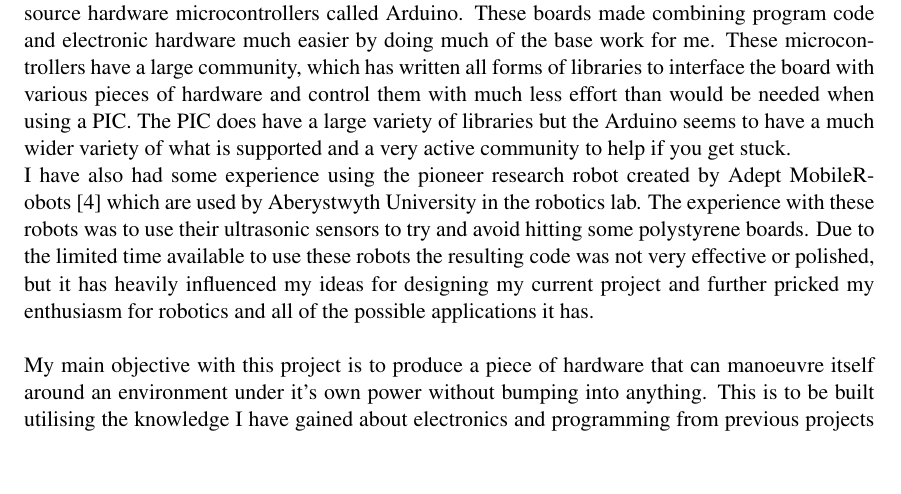
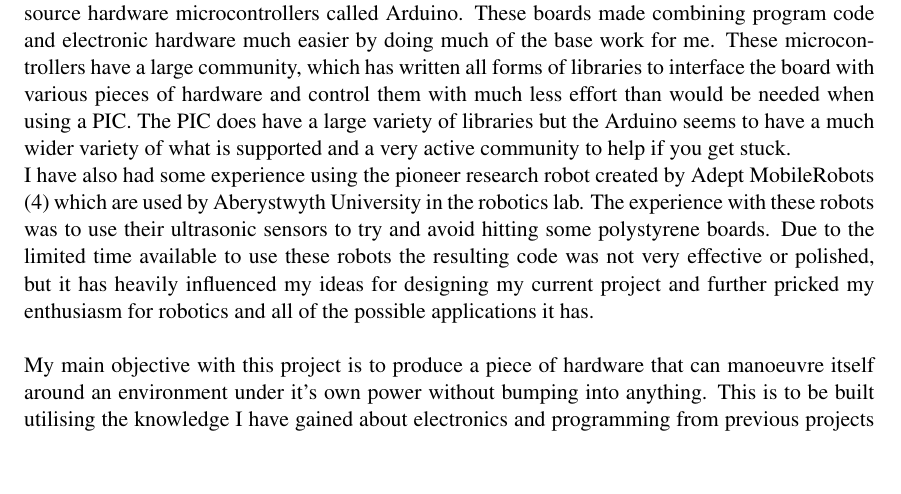
Before and after one commit to datkinson/dissertation, a LaTeX thesis (report/dissertation.tex): part of page 9 of 56, cut so that both start at the same text. Compiled offline with pdfLaTeX.

Commit message:
tria mk-II - v2

```diff
--- a/report/dissertation.tex
+++ b/report/dissertation.tex
@@ -30,7 +30,7 @@
 % Use the natbib package if you are using the author-date style (e.g. authordate2annot).
 % Only use one of these and comment out the other one.
 \usepackage{cite}
-%\usepackage{natbib}
+\usepackage{natbib}
 
 % Use the following to selectively exclude chapters
 %\includeonly{cover,abstract,acknowledge,declare,chapter1,chapter2}
```
Also changed, not shown: 1 other file.
